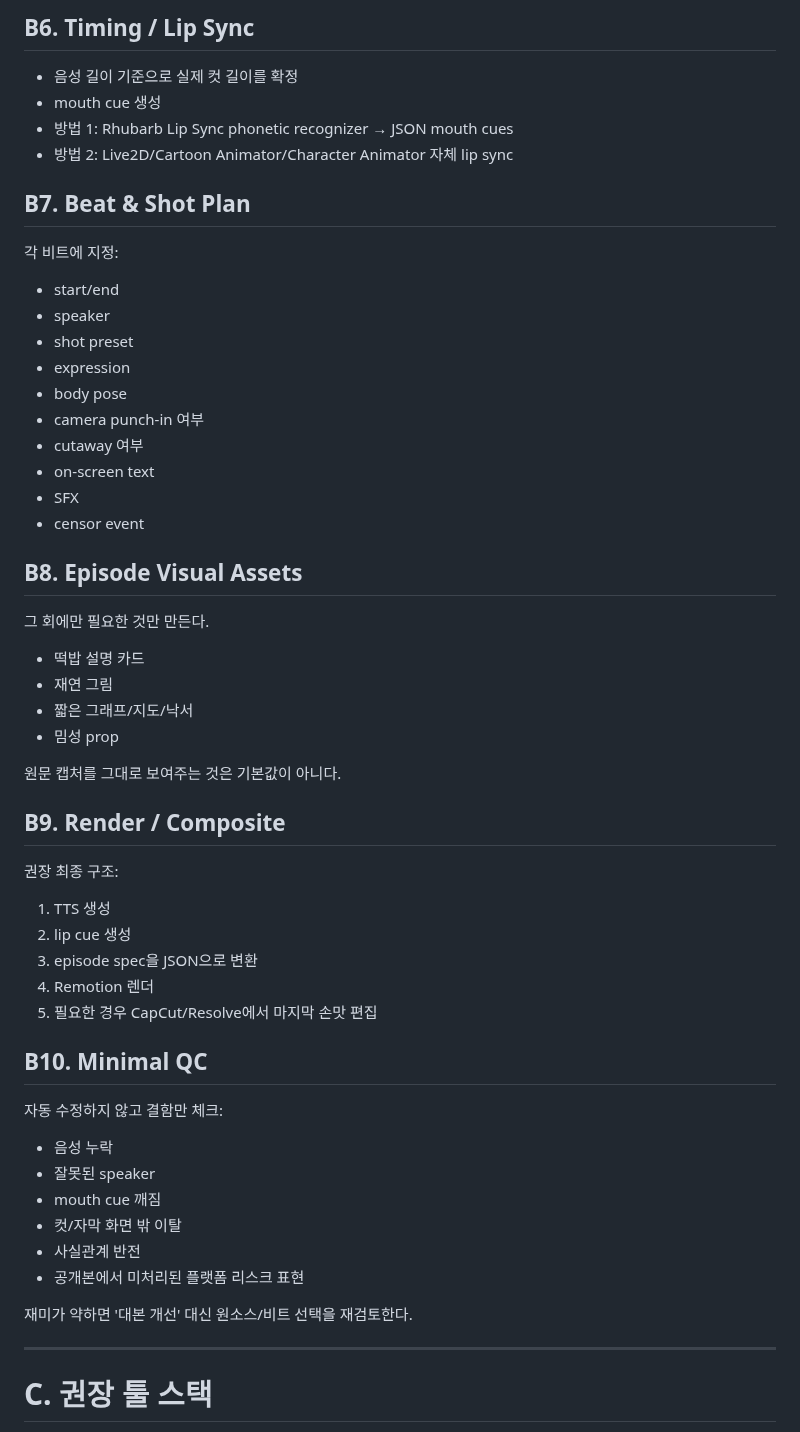
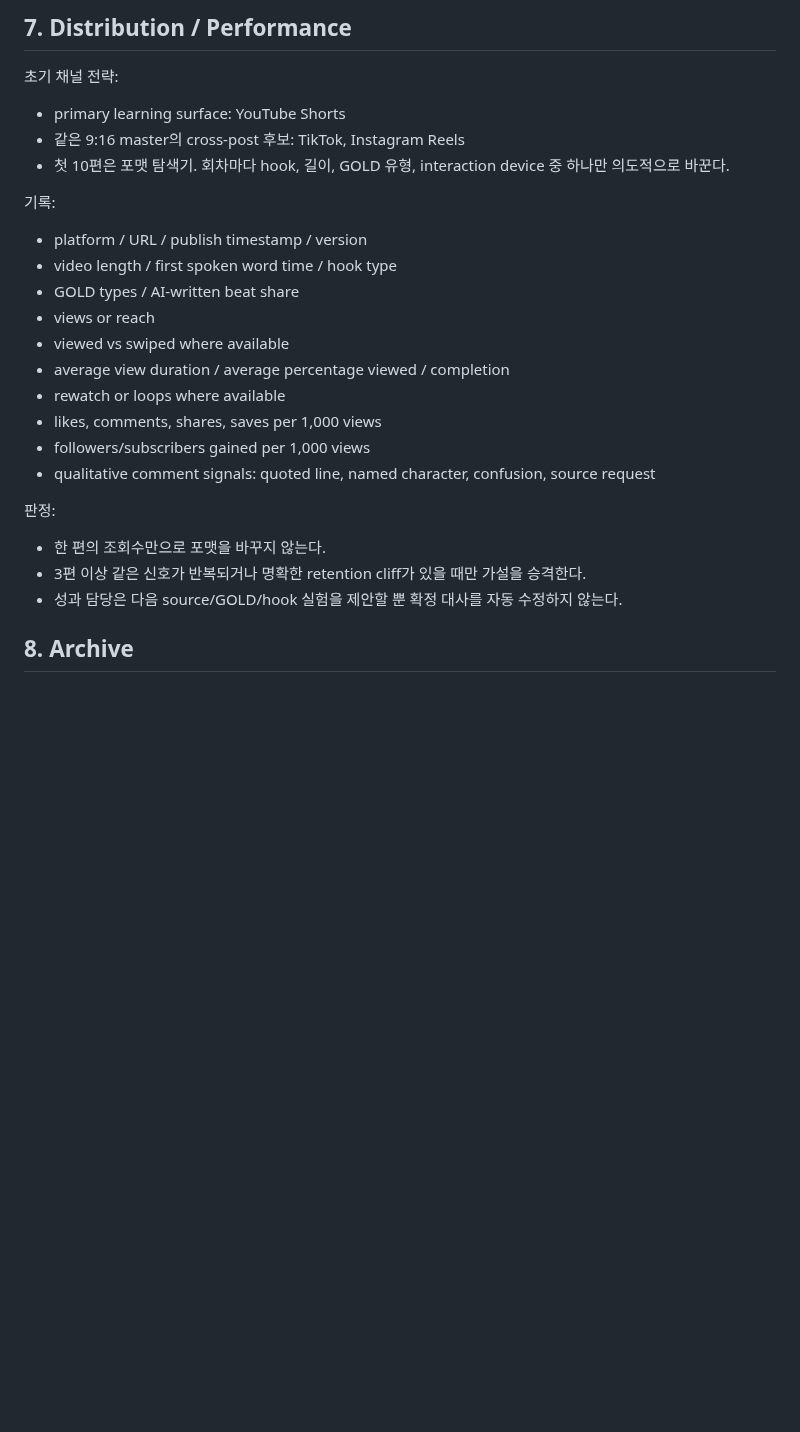
Before and after one commit to noru358/talkshow, a Markdown page: PRODUCTION_PIPELINE.md, the part around one of its changes. Drawn GitHub-style; blank space fills up the shorter version.

```diff
--- a/PRODUCTION_PIPELINE.md
+++ b/PRODUCTION_PIPELINE.md
@@ -136,52 +98,27 @@ AI가 새 드립을 쓰기 전에 인간이 이미 만든 좋은 비트를 고
 
-## B6. Timing / Lip Sync
-- 음성 길이 기준으로 실제 컷 길이를 확정
-- mouth cue 생성
-- 방법 1: Rhubarb Lip Sync phonetic recognizer → JSON mouth cues
-- 방법 2: Live2D/Cartoon Animator/Character Animator 자체 lip sync
+## 7. Distribution / Performance
 
-## B7. Beat & Shot Plan
-각 비트에 지정:
-- start/end
-- speaker
-- shot preset
-- expression
-- body pose
-- camera punch-in 여부
-- cutaway 여부
-- on-screen text
-- SFX
-- censor event
+초기 채널 전략:
+- primary learning surface: YouTube Shorts
+- 같은 9:16 master의 cross-post 후보: TikTok, Instagram Reels
+- 첫 10편은 포맷 탐색기. 회차마다 hook, 길이, GOLD 유형, interaction device 중 하나만 의도적으로 바꾼다.
 
-## B8. Episode Visual Assets
-그 회에만 필요한 것만 만든다.
-- 떡밥 설명 카드
-- 재연 그림
-- 짧은 그래프/지도/낙서
-- 밈성 prop
+기록:
+- platform / URL / publish timestamp / version
+- video length / first spoken word time / hook type
+- GOLD types / AI-written beat share
+- views or reach
+- viewed vs swiped where available
+- average view duration / average percentage viewed / completion
+- rewatch or loops where available
+- likes, comments, shares, saves per 1,000 views
+- followers/subscribers gained per 1,000 views
+- qualitative comment signals: quoted line, named character, confusion, source request
 
-원문 캡처를 그대로 보여주는 것은 기본값이 아니다.
+판정:
+- 한 편의 조회수만으로 포맷을 바꾸지 않는다.
+- 3편 이상 같은 신호가 반복되거나 명확한 retention cliff가 있을 때만 가설을 승격한다.
+- 성과 담당은 다음 source/GOLD/hook 실험을 제안할 뿐 확정 대사를 자동 수정하지 않는다.
 
-## B9. Render / Composite
-권장 최종 구조:
-1. TTS 생성
-2. lip cue 생성
-3. episode spec을 JSON으로 변환
-4. Remotion 렌더
-5. 필요한 경우 CapCut/Resolve에서 마지막 손맛 편집
+## 8. Archive
 
-## B10. Minimal QC
-자동 수정하지 않고 결함만 체크:
-- 음성 누락
-- 잘못된 speaker
-- mouth cue 깨짐
-- 컷/자막 화면 밖 이탈
-- 사실관계 반전
-- 공개본에서 미처리된 플랫폼 리스크 표현
-
-재미가 약하면 '대본 개선' 대신 원소스/비트 선택을 재검토한다.
-
----
-
-# C. 권장 툴 스택
-
```
Also changed, not shown: other parts of PRODUCTION_PIPELINE.md (+81 -127 lines).
